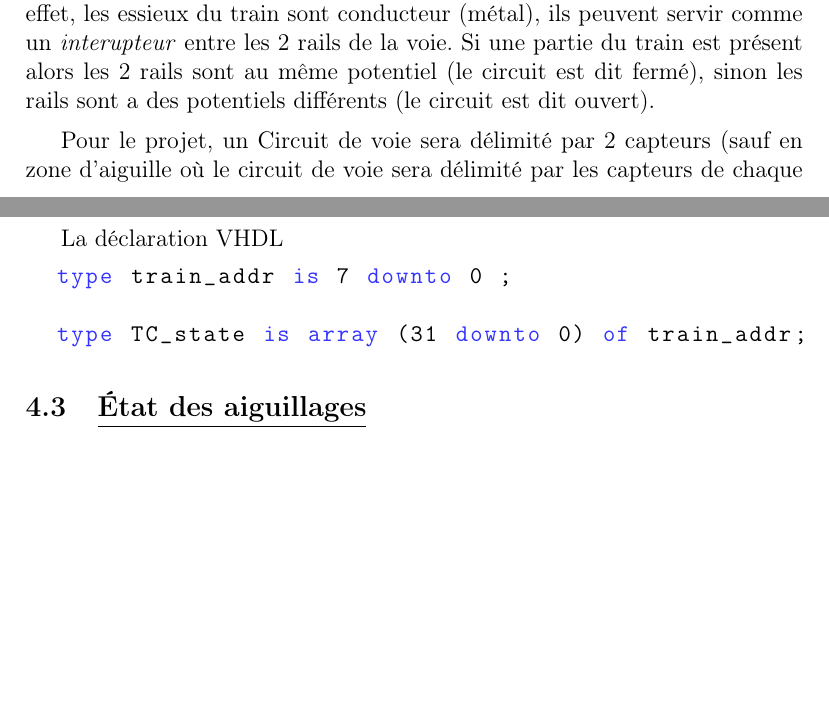
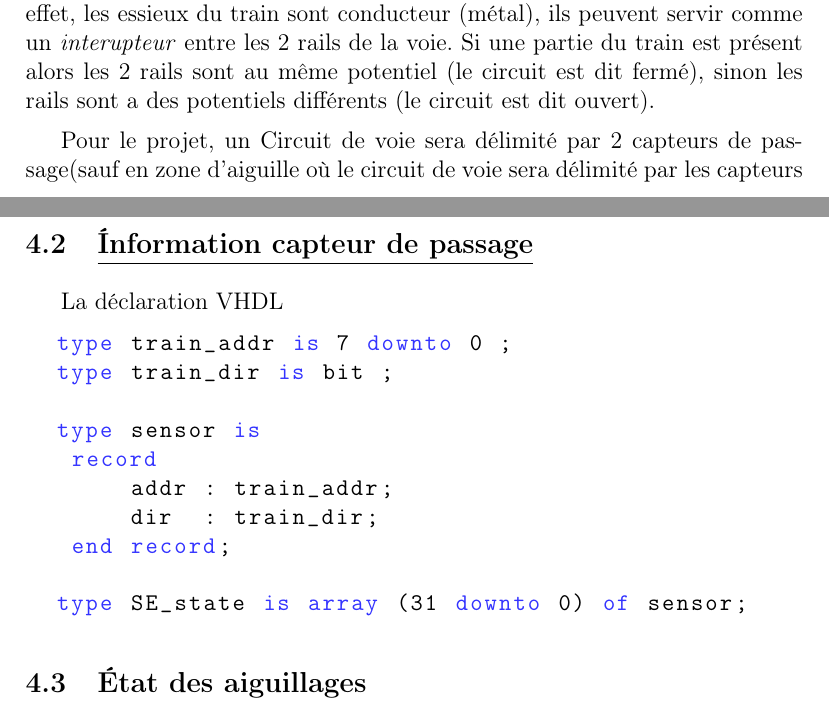
Before and after one commit to maximouth/CBI, a LaTeX document (Rapports/interface.tex): two parts of pages 5 and 7 of 12, joined at a grey line, cut so that both start at the same text, the shorter picture padded with empty space. Compiled offline with pdfLaTeX.

Commit message:
Correction interface DCC-IXL, remplacement des CdV par les capteurs de passage

```diff
--- a/Rapports/interface.tex
+++ b/Rapports/interface.tex
@@ -311,9 +311,9 @@ train est présent alors les 2 rails sont au même potentiel (le circuit est dit
 a des potentiels différents (le circuit est dit ouvert).
 
 \medskip
-Pour le projet, un Circuit de voie sera délimité par 2 capteurs (sauf en zone d'aiguille où le circuit de voie sera
-délimité par les capteurs de chaque branche). L'état d'occupation du CdV sera fourni pas le sens de parcours
-identifié par le capteur pour chaque train.
+Pour le projet, un Circuit de voie sera délimité par 2 capteurs de passage(sauf en zone d'aiguille
+où le circuit de voie sera délimité par les capteurs de chaque branche). L'état d'occupation du
+CdV sera fourni pas le sens de parcours identifié par le capteur pour chaque train.
 
 \medskip
 Un \emph{itinéraire ferroviaire} représente une portion de voie entre 2 signaux. Il contient les mouvements
@@ -357,6 +357,6 @@ Dans le sens IXL vers Centrale, les informations envoyées sont~:
 
 bla bla bla...
 
-\subsection{\underline{\'Etat des Circuits de voie}}
+\subsection{\underline{\'Information capteur de passage}}
 \label{sec:ixl_cdv}
 
@@ -371,12 +363,18 @@ Il y a 6 trains au maximum. Les états sont codés come suit~:
 
-Il y a 20 circuits de voie sur la maquette de train. L'indice du tableau correspnd au numéro du Circuit de Voie.
 
 \medskip
 La déclaration VHDL
 \begin{lstlisting}[style=vhdl]
   type train_addr is 7 downto 0 ;
+  type train_dir is bit ;
 
-  type TC_state is array (31 downto 0) of train_addr;
+  type sensor is
+   record
+       addr : train_addr;
+       dir  : train_dir;
+   end record;
+
+  type SE_state is array (31 downto 0) of sensor;
 \end{lstlisting}
 
 
```
Also changed, not shown: Rapports/interface.tex (22 more changed lines).
